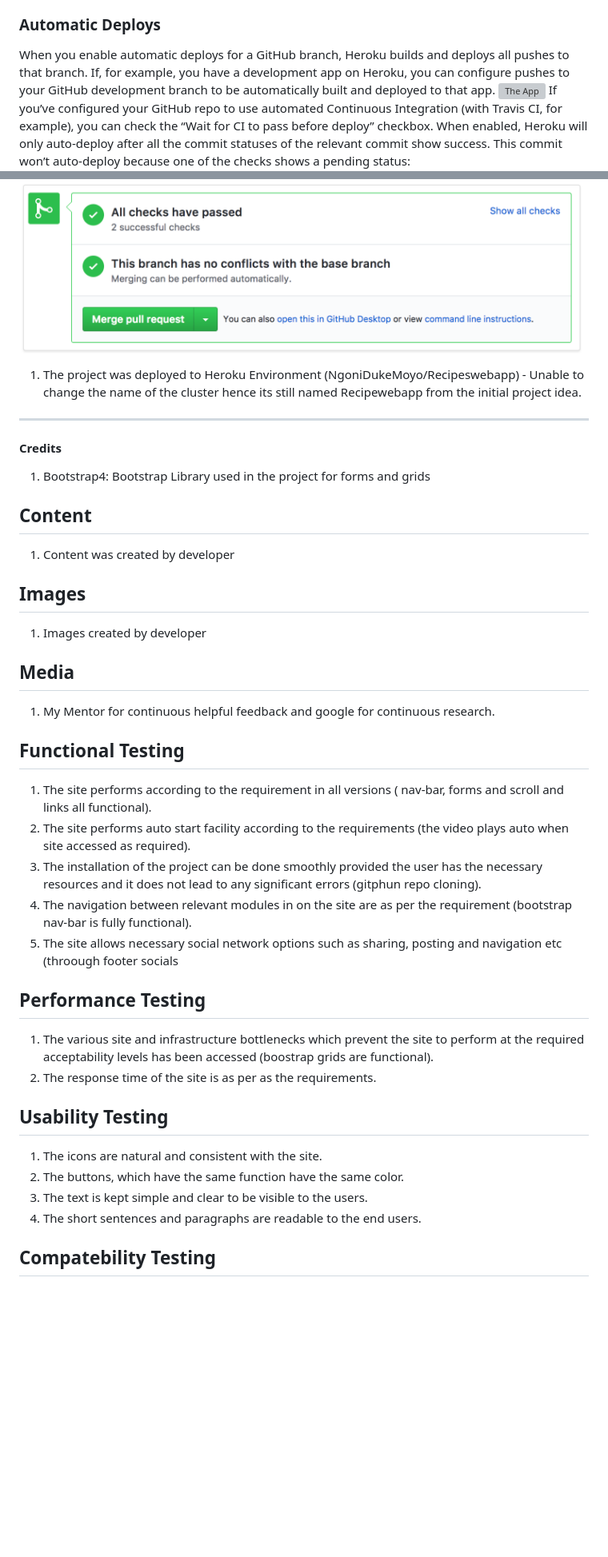
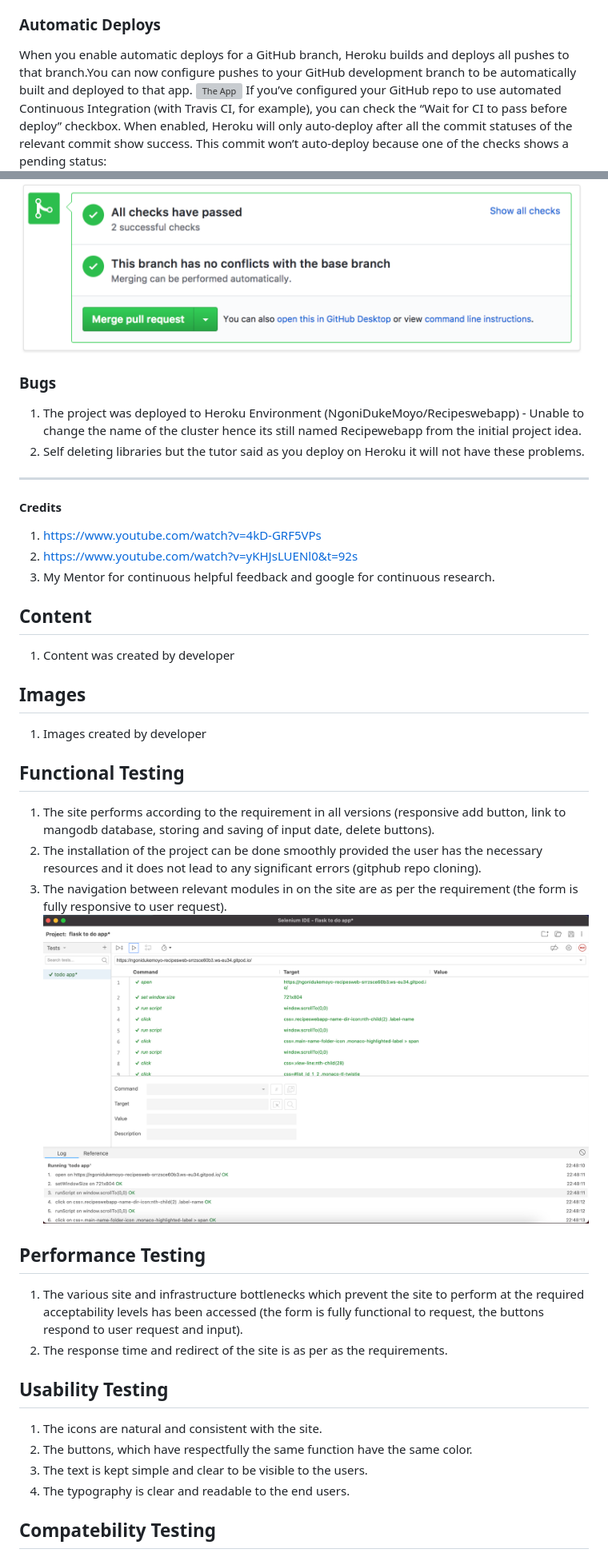
Before and after one commit to Code-Institute-Submissions/NgoniDukeMoyo-Recipeswebapp_MarResub, a Markdown page: README.md, 2 parts joined by grey strips. Shown: that part at 80% size. GitHub-like rendering; pictures changed too: images/selenium.png (added); blank space fills up the shorter version; grey boxes are pictures that could not be loaded.

Commit message:
readme update user stories, testing steps

```diff
--- a/README.md
+++ b/README.md
@@ -114,7 +112,7 @@ With manual deploys, you can create an immediate deployment of any branch from t
 You can also use manual deploys to temporarily deploy a branch other than the one that’s configured for automatic deployment. For example, you might have a development app synced to the development GitHub branch, but you temporarily want to test a feature branch. Simply trigger a manual deploy of the feature branch to test it on the Heroku app. Note that release of the feature branch is overwritten on the next successful GitHub push to the development branch.
 
 ### Automatic Deploys
-When you enable automatic deploys for a GitHub branch, Heroku builds and deploys all pushes to that branch. If, for example, you have a development app on Heroku, you can configure pushes to your GitHub development branch to be automatically built and deployed to that app.
+When you enable automatic deploys for a GitHub branch, Heroku builds and deploys all pushes to that branch.You can now configure pushes to your GitHub development branch to be automatically built and deployed to that app.
 ![The App](images/automaticdeploys.png)
 If you’ve configured your GitHub repo to use automated Continuous Integration (with Travis CI, for example), you can check the “Wait for CI to pass before deploy” checkbox. When enabled, Heroku will only auto-deploy after all the commit statuses of the relevant commit show success.
 This commit won’t auto-deploy because one of the checks shows a pending status:
@@ -123,17 +121,14 @@ This commit won’t auto-deploy because one of the checks shows a pending status
 This commit will auto-deploy because all of the checks show a status of success:
 ![The App](images/commitsuccess.png)
 
-
-
-
-
-
-
-
+### Bugs
  1. The project was deployed to Heroku Environment (NgoniDukeMoyo/Recipeswebapp) - Unable to change the name of the cluster hence its still named Recipewebapp from the initial project idea.
+ 2. Self deleting libraries but the tutor said as you deploy on Heroku it will not have these problems.
   ---
   #### Credits
-  1. Bootstrap4: Bootstrap Library used in the project for forms and grids
+  1. https://www.youtube.com/watch?v=4kD-GRF5VPs
+  2. https://www.youtube.com/watch?v=yKHJsLUENl0&t=92s
+  3. My Mentor for continuous helpful feedback and google for continuous research.
 
   ## Content
   1. Content was created by developer
@@ -141,25 +136,23 @@ This commit will auto-deploy because all of the checks show a status of success:
   ## Images
   1. Images created by developer
 
-  ## Media
-  1. My Mentor for continuous helpful feedback and google for continuous research.
 
   ## Functional Testing
-   1.  The site performs according to the requirement in all versions ( nav-bar, forms and scroll and links all functional).
-   2. The site performs auto start facility according to the requirements (the video plays auto when site accessed as required).
-   3. The installation of the project can be done smoothly provided the user has the necessary resources and it does not lead to any significant errors (gitphun repo cloning).
-   4. The navigation between relevant modules in on the site are as per the requirement (bootstrap nav-bar is fully functional).
-   5. The site allows necessary social network options such as sharing, posting and navigation etc (throough footer socials
+   1. The site performs according to the requirement in all versions (responsive add button, link to mangodb database, storing and saving of input date, delete buttons).
+   2. The installation of the project can be done smoothly provided the user has the necessary resources and it does not lead to any significant errors (gitphub repo cloning).
+   3. The navigation between relevant modules in on the site are as per the requirement (the form is fully responsive to user request).
+![Selenium](images/selenium.png)
+
 
    ## Performance Testing
-  1. The various site and infrastructure bottlenecks which prevent the site to perform at the required acceptability levels has been accessed (boostrap grids are functional).
-  2. The response time of the site is as per as the requirements.
+  1. The various site and infrastructure bottlenecks which prevent the site to perform at the required acceptability levels has been accessed (the form is fully functional to request, the buttons respond to user request and input).
+  2. The response time and redirect of the site is as per as the requirements.
 
   ## Usability Testing
 1. The icons are natural and consistent with the site.
-2. The buttons, which have the same function have the same color.
+2. The buttons, which have respectfully the same function have the same color.
 3. The text is kept simple and clear to be visible to the users.
-4. The short sentences and paragraphs are readable to the end users.
+4. The typography is clear and readable to the end users.
 
 ## Compatebility Testing
 1. The user Interface of the site is as per the screen size of the device, no text/control is partially invisible or    inaccessible.
```
Also changed, not shown: other parts of README.md (+9 -11 lines), images/automaticdeoploys.png (renamed from images/automaticdeoplys.png), images/smallscreens.png (added).
